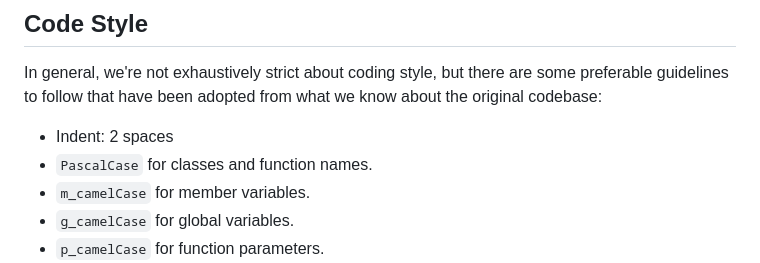
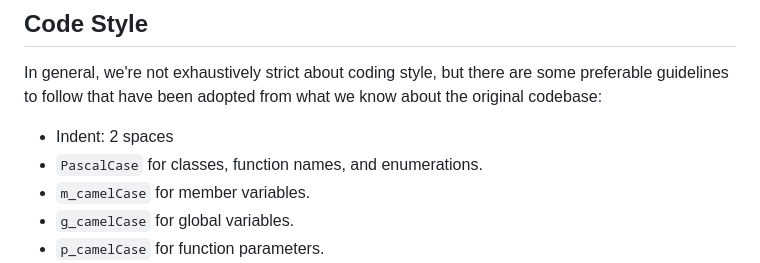
Before and after one commit to isledecomp/isle, a Markdown page: CONTRIBUTING.md, the part around the change. Rendered like a GitHub page.

Commit message:
make note of enum style in CONTRIBUTING.md [skip ci]

```diff
--- a/CONTRIBUTING.md
+++ b/CONTRIBUTING.md
@@ -26,7 +26,7 @@ This repository currently has only one goal: accuracy to the original executable
 In general, we're not exhaustively strict about coding style, but there are some preferable guidelines to follow that have been adopted from what we know about the original codebase:
 
 - Indent: 2 spaces
-- `PascalCase` for classes and function names.
+- `PascalCase` for classes, function names, and enumerations.
 - `m_camelCase` for member variables.
 - `g_camelCase` for global variables.
 - `p_camelCase` for function parameters.
```
